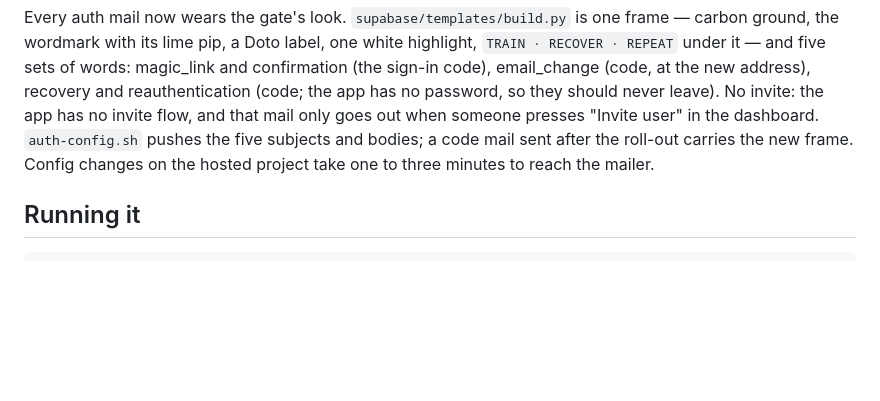
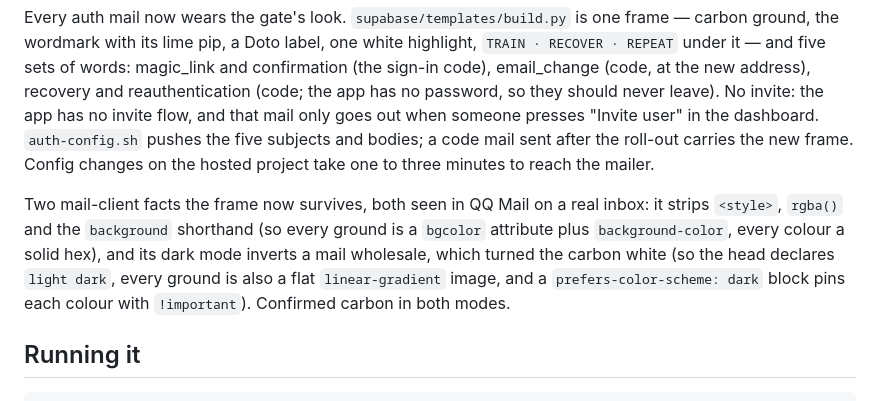
Before and after one commit to wuzihuang/Next, a Markdown page: docs/STATUS.md, the part around the change. GitHub-like rendering; blank space fills up the shorter version.

Commit message:
Record: the auth mails hold their carbon in QQ Mail's light and dark modes
Co-Authored-By: Claude Fable 5.1 <noreply@anthropic.com>

````diff
--- a/docs/STATUS.md
+++ b/docs/STATUS.md
@@ -1414,6 +1414,13 @@ should never leave). No invite: the app has no invite flow, and that mail only g
 presses "Invite user" in the dashboard. `auth-config.sh` pushes the five subjects and bodies; a code mail sent after the roll-out carries the
 new frame. Config changes on the hosted project take one to three minutes to reach the mailer.
 
+Two mail-client facts the frame now survives, both seen in QQ Mail on a real inbox: it strips
+`<style>`, `rgba()` and the `background` shorthand (so every ground is a `bgcolor` attribute plus
+`background-color`, every colour a solid hex), and its dark mode inverts a mail wholesale, which
+turned the carbon white (so the head declares `light dark`, every ground is also a flat
+`linear-gradient` image, and a `prefers-color-scheme: dark` block pins each colour with
+`!important`). Confirmed carbon in both modes.
+
 ## Running it
 
 ```sh
````
